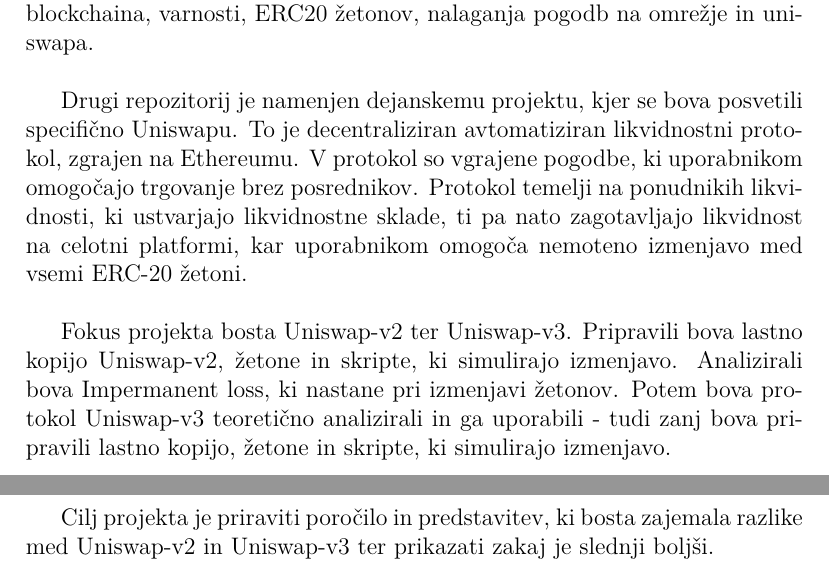
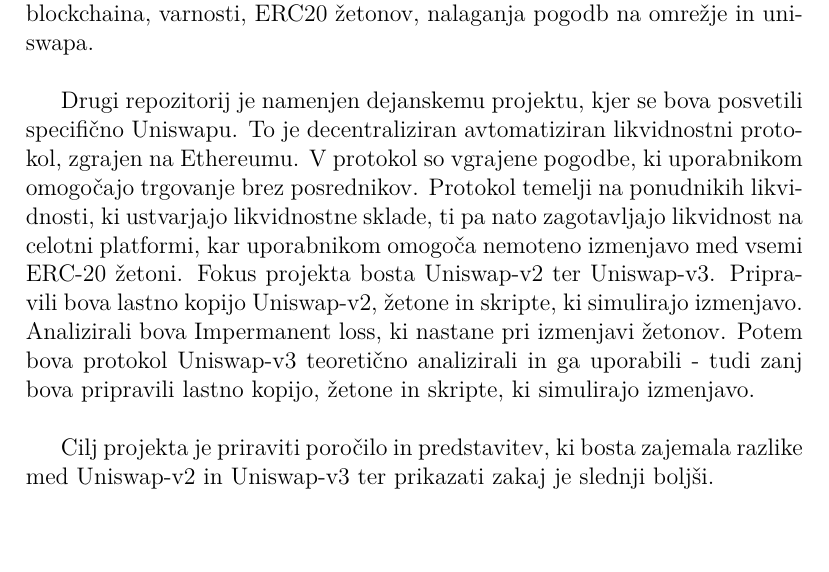
Before and after one commit to spela-1/Analiza-razlicnih-modelov-trgovanja-na-decentraliziranih-borzah, a LaTeX document (kratko_porocilo.tex): two parts of pages 1 and 2 of 2 before the commit and part of the page after it, the two joined at a grey line, cut so that both start at the same text, the shorter picture padded with empty space. Compiled offline with pdfLaTeX.

Commit message:
popravek

```diff
--- a/kratko_porocilo.tex
+++ b/kratko_porocilo.tex
@@ -21,8 +21,7 @@
 
 Pripravili sva dva repozitorija. Prvi je namenjen učenju, saj projekt zahteva znanje programskega jezika solidity ter okolja hardhat, s katerima se srečujeva prvič. Velik del projekta torej zavzema učenje za naju novega programskega jezika in okolja za razvoj pametnih pogodb. Poleg tega sva se morali poglobiti tudi v teoretično ozadje decentraliziranih financ, za kar sva uporabili gradivo, ki sta ga predlagala mentorja. Bolj podrobno: osnove blockchaina, varnosti, ERC\-20 žetonov, nalaganja pogodb na omrežje in uniswapa.\\
 
-Drugi repozitorij je namenjen dejanskemu projektu, kjer se bova posvetili specifično Uniswapu. To je decentraliziran avtomatiziran likvidnostni protokol, zgrajen na Ethereumu. V protokol so vgrajene pogodbe, ki uporabnikom omogočajo trgovanje brez posrednikov. Protokol temelji na ponudnikih likvidnosti, ki ustvarjajo likvidnostne sklade, ti pa nato zagotavljajo likvidnost na celotni platformi, kar uporabnikom omogoča nemoteno izmenjavo med vsemi ERC-20 žetoni. \\
-
+Drugi repozitorij je namenjen dejanskemu projektu, kjer se bova posvetili specifično Uniswapu. To je decentraliziran avtomatiziran likvidnostni protokol, zgrajen na Ethereumu. V protokol so vgrajene pogodbe, ki uporabnikom omogočajo trgovanje brez posrednikov. Protokol temelji na ponudnikih likvidnosti, ki ustvarjajo likvidnostne sklade, ti pa nato zagotavljajo likvidnost na celotni platformi, kar uporabnikom omogoča nemoteno izmenjavo med vsemi ERC-20 žetoni.
 Fokus projekta bosta Uniswap-v2 ter Uniswap-v3. Pripravili bova lastno kopijo Uniswap-v2,  žetone in skripte, ki simulirajo izmenjavo. Analizirali bova Impermanent loss, ki nastane pri izmenjavi žetonov. Potem bova protokol Uniswap-v3 teoretično analizirali in ga uporabili - tudi zanj bova pripravili lastno kopijo, žetone in skripte, ki simulirajo izmenjavo. \\
 
 Cilj projekta je priraviti poročilo in predstavitev, ki bosta zajemala razlike med Uniswap-v2 in Uniswap-v3 ter prikazati zakaj je slednji boljši.
```
Also changed, not shown: kratko_porocilo.pdf.
